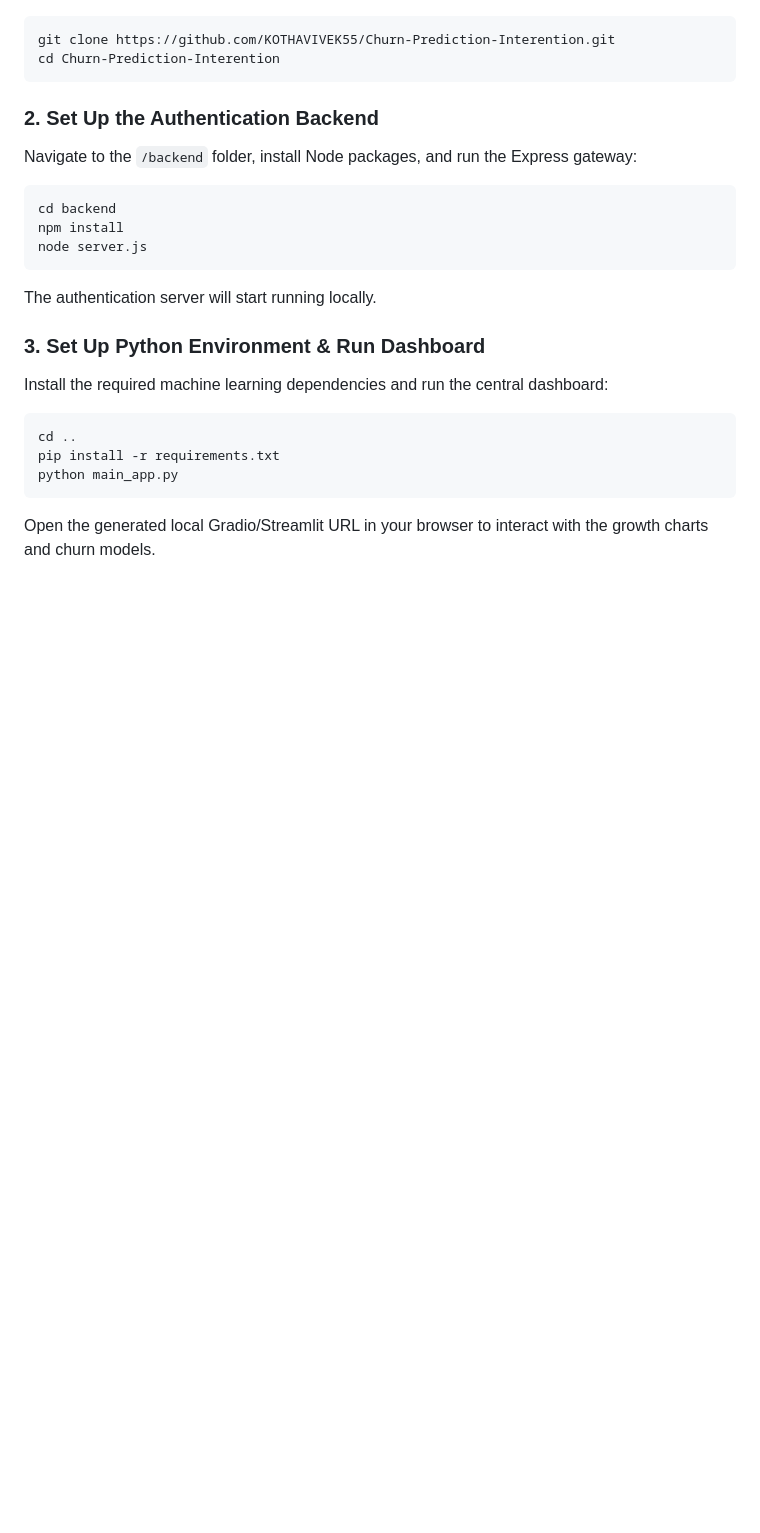
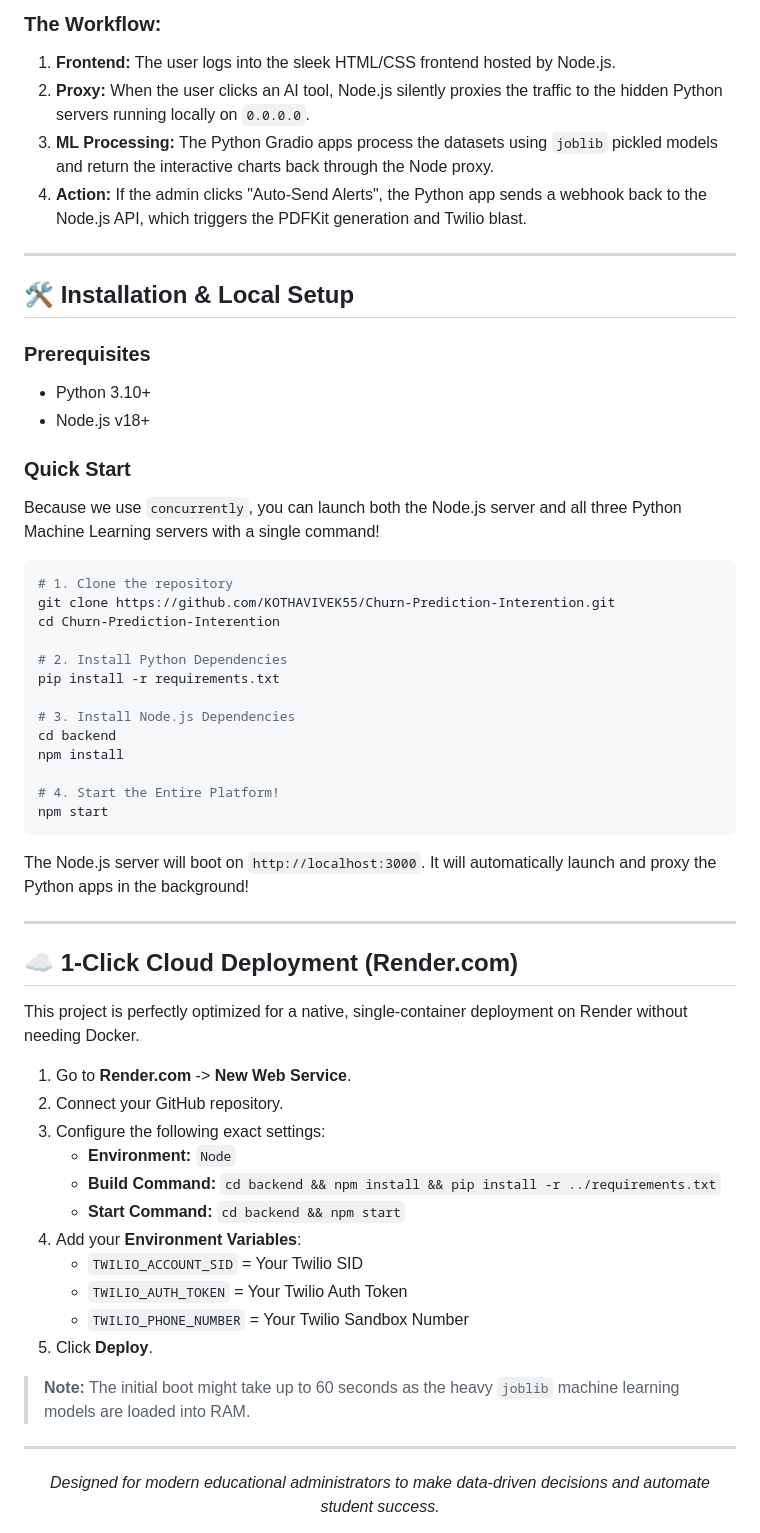
Before and after one commit to KOTHAVIVEK55/Churn-Prediction-Intervention, a Markdown page: README.md, the part around one of its changes. GitHub-like rendering; blank space fills up the shorter version.

Commit message:
Update README with beautiful UI and detailed architecture documentation

````diff
--- a/README.md
+++ b/README.md
@@ -70,22 +55,59 @@ school_project/
+### The Workflow:
+1. **Frontend:** The user logs into the sleek HTML/CSS frontend hosted by Node.js.
+2. **Proxy:** When the user clicks an AI tool, Node.js silently proxies the traffic to the hidden Python servers running locally on `0.0.0.0`.
+3. **ML Processing:** The Python Gradio apps process the datasets using `joblib` pickled models and return the interactive charts back through the Node proxy.
+4. **Action:** If the admin clicks "Auto-Send Alerts", the Python app sends a webhook back to the Node.js API, which triggers the PDFKit generation and Twilio blast.
+
+---
+
+## 🛠️ Installation & Local Setup
+
+### Prerequisites
+* Python 3.10+
+* Node.js v18+
+
+### Quick Start
+Because we use `concurrently`, you can launch both the Node.js server and all three Python Machine Learning servers with a single command!
+
 ```bash
+# 1. Clone the repository
 git clone https://github.com/KOTHAVIVEK55/Churn-Prediction-Interention.git
 cd Churn-Prediction-Interention
-```
 
-### 2. Set Up the Authentication Backend
-Navigate to the `/backend` folder, install Node packages, and run the Express gateway:
-```bash
+# 2. Install Python Dependencies
+pip install -r requirements.txt
+
+# 3. Install Node.js Dependencies
 cd backend
 npm install
-node server.js
+
+# 4. Start the Entire Platform!
+npm start
 ```
-The authentication server will start running locally.
+The Node.js server will boot on `http://localhost:3000`. It will automatically launch and proxy the Python apps in the background!
 
-### 3. Set Up Python Environment & Run Dashboard
-Install the required machine learning dependencies and run the central dashboard:
-```bash
-cd ..
-pip install -r requirements.txt
-python main_app.py
-```
-Open the generated local Gradio/Streamlit URL in your browser to interact with the growth charts and churn models.
+---
+
+## ☁️ 1-Click Cloud Deployment (Render.com)
+
+This project is perfectly optimized for a native, single-container deployment on Render without needing Docker.
+
+1. Go to **Render.com** -> **New Web Service**.
+2. Connect your GitHub repository.
+3. Configure the following exact settings:
+   * **Environment:** `Node`
+   * **Build Command:** `cd backend && npm install && pip install -r ../requirements.txt`
+   * **Start Command:** `cd backend && npm start`
+4. Add your **Environment Variables**:
+   * `TWILIO_ACCOUNT_SID` = Your Twilio SID
+   * `TWILIO_AUTH_TOKEN` = Your Twilio Auth Token
+   * `TWILIO_PHONE_NUMBER` = Your Twilio Sandbox Number
+5. Click **Deploy**.
+
+> **Note:** The initial boot might take up to 60 seconds as the heavy `joblib` machine learning models are loaded into RAM.
+
+---
+
+<div align="center">
+  <i>Designed for modern educational administrators to make data-driven decisions and automate student success.</i>
+</div>
````
Also changed, not shown: other parts of README.md (+40 -55 lines).
